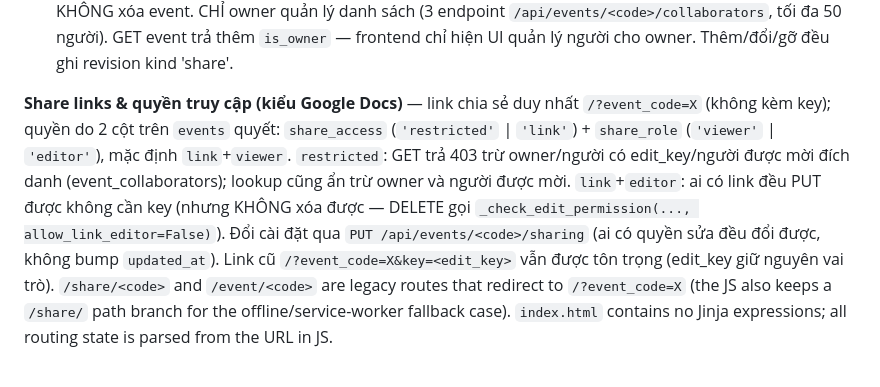
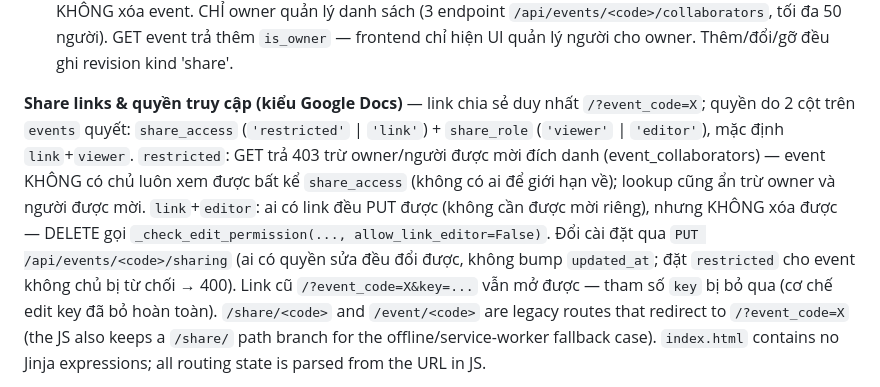
Before and after one commit to thuanmtt/chia-tien-nhom-flask, a Markdown page: CLAUDE.md, the part around one of its changes. Drawn GitHub-style.

```diff
--- a/CLAUDE.md
+++ b/CLAUDE.md
@@ -80,6 +101,5 @@ lịch sử; `POST /api/events/<code>/restore` khôi phục snapshot (validate l
      `is_owner` — frontend chỉ hiện UI quản lý người cho owner. Thêm/đổi/gỡ đều ghi
      revision kind 'share'.
 
-**Share links & quyền truy cập (kiểu Google Docs)** — link chia sẻ duy nhất `/?event_code=X` (không kèm key); quyền do 2 cột trên `events` quyết: `share_access` (`'restricted'` | `'link'`) + `share_role` (`'viewer'` | `'editor'`), mặc định `link`+`viewer`. `restricted`: GET trả 403 trừ owner/người có edit_key/người được mời đích danh
-(event_collaborators); lookup cũng ẩn trừ owner và người được mời. `link`+`editor`: ai có link đều PUT được không cần key (nhưng KHÔNG xóa được — DELETE gọi `_check_edit_permission(..., allow_link_editor=False)`). Đổi cài đặt qua `PUT /api/events/<code>/sharing` (ai có quyền sửa đều đổi được, không bump `updated_at`). Link cũ `/?event_code=X&key=<edit_key>` vẫn được tôn trọng (edit_key giữ nguyên vai trò). `/share/<code>` and `/event/<code>` are legacy routes that redirect to `/?event_code=X` (the JS also keeps a `/share/` path branch for the offline/service-worker fallback case). `index.html` contains no Jinja expressions; all routing state is parsed from the URL in JS.
+**Share links & quyền truy cập (kiểu Google Docs)** — link chia sẻ duy nhất `/?event_code=X`; quyền do 2 cột trên `events` quyết: `share_access` (`'restricted'` | `'link'`) + `share_role` (`'viewer'` | `'editor'`), mặc định `link`+`viewer`. `restricted`: GET trả 403 trừ owner/người được mời đích danh (event_collaborators) — event KHÔNG có chủ luôn xem được bất kể `share_access` (không có ai để giới hạn về); lookup cũng ẩn trừ owner và người được mời. `link`+`editor`: ai có link đều PUT được (không cần được mời riêng), nhưng KHÔNG xóa được — DELETE gọi `_check_edit_permission(..., allow_link_editor=False)`. Đổi cài đặt qua `PUT /api/events/<code>/sharing` (ai có quyền sửa đều đổi được, không bump `updated_at`; đặt `restricted` cho event không chủ bị từ chối → 400). Link cũ `/?event_code=X&key=...` vẫn mở được — tham số `key` bị bỏ qua (cơ chế edit key đã bỏ hoàn toàn). `/share/<code>` and `/event/<code>` are legacy routes that redirect to `/?event_code=X` (the JS also keeps a `/share/` path branch for the offline/service-worker fallback case). `index.html` contains no Jinja expressions; all routing state is parsed from the URL in JS.
 
```
Also changed, not shown: other parts of CLAUDE.md (+32 -11 lines), CHANGELOG.md (+12 -0 lines).
